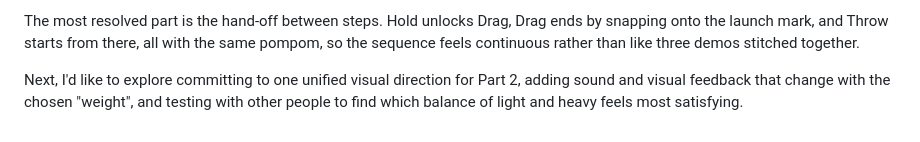
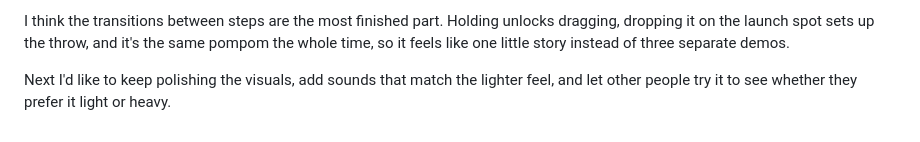
Before and after one commit to pikapikasilvia/sequential-interaction-project, a Markdown page: process/week5-template.md, the part around one of its changes. Rendered like a GitHub page.

```diff
--- a/process/week5-template.md
+++ b/process/week5-template.md
@@ -59,4 +56,4 @@ Building the panels turned guesses into quick experiments. Instead of editing nu
 
-The most resolved part is the hand-off between steps. Hold unlocks Drag, Drag ends by snapping onto the launch mark, and Throw starts from there, all with the same pompom, so the sequence feels continuous rather than like three demos stitched together.
+I think the transitions between steps are the most finished part. Holding unlocks dragging, dropping it on the launch spot sets up the throw, and it's the same pompom the whole time, so it feels like one little story instead of three separate demos.
 
-Next, I'd like to explore committing to one unified visual direction for Part 2, adding sound and visual feedback that change with the chosen "weight", and testing with other people to find which balance of light and heavy feels most satisfying.
+Next I'd like to keep polishing the visuals, add sounds that match the lighter feel, and let other people try it to see whether they prefer it light or heavy.
```
Also changed, not shown: other parts of process/week5-template.md (+13 -16 lines).
